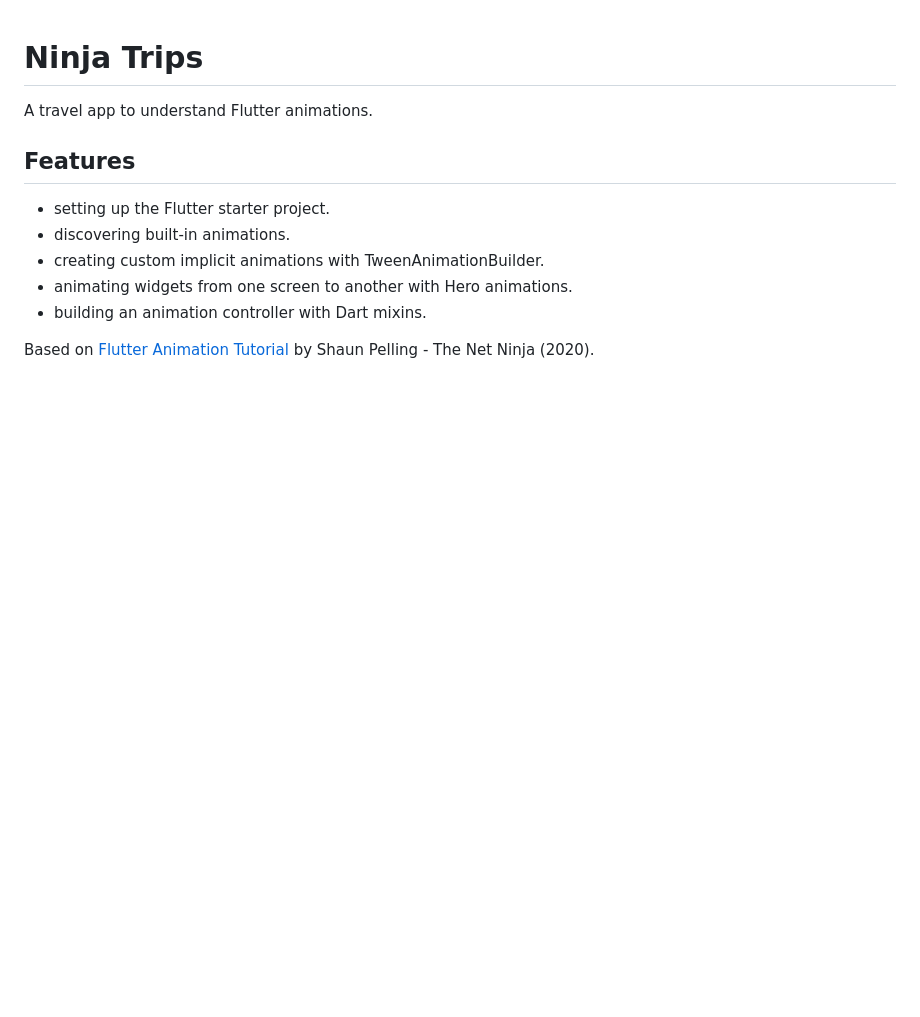
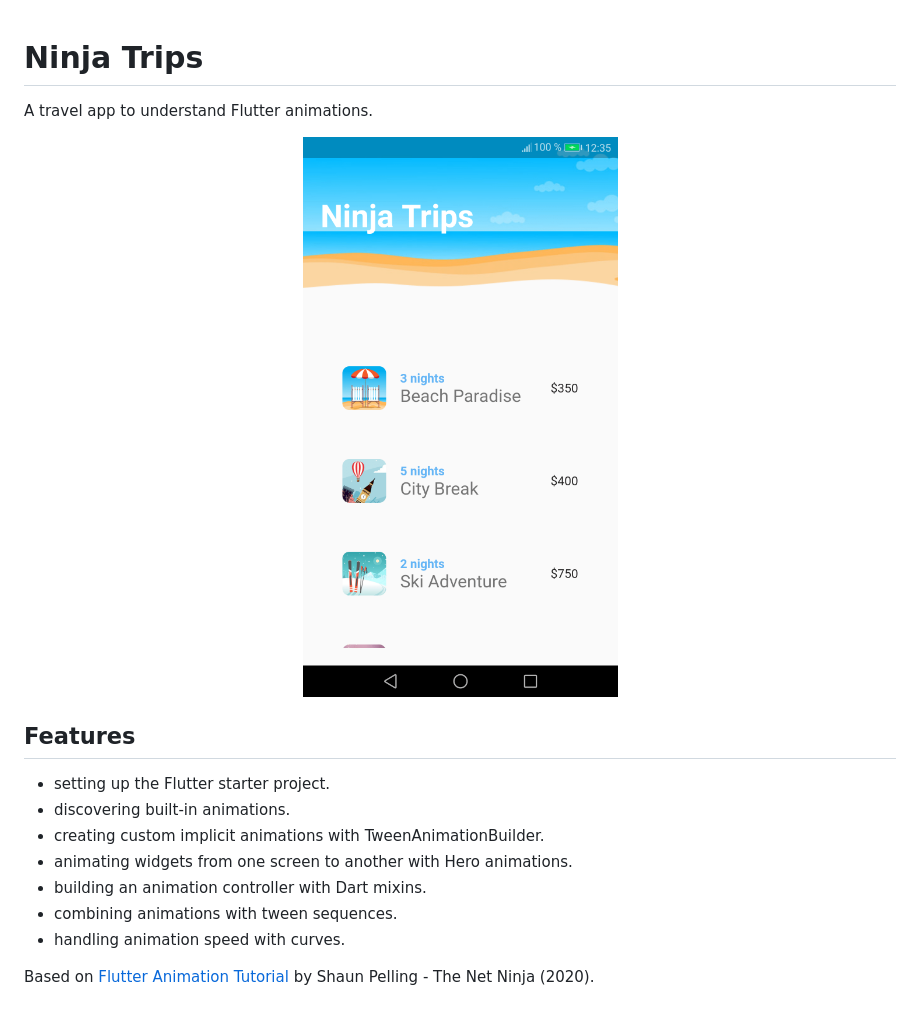
Before and after one commit to solygambas/flutter-projects, a Markdown page: 04-ninja-trips/README.md, the part around the change. GitHub-like rendering; pictures changed too: 04-ninja-trips/screenshot.png (added); blank space fills up the shorter version.

Commit message:
add tween sequences and curves

```diff
--- a/04-ninja-trips/README.md
+++ b/04-ninja-trips/README.md
@@ -2,9 +2,9 @@
 
 A travel app to understand Flutter animations.
 
-<!-- <p align="center">
+<p align="center">
         <img src="screenshot.png" style="width:528px;max-width: 100%;">
-</p> -->
+</p>
 
 ## Features
 
@@ -13,5 +13,7 @@ A travel app to understand Flutter animations.
 - creating custom implicit animations with TweenAnimationBuilder.
 - animating widgets from one screen to another with Hero animations.
 - building an animation controller with Dart mixins.
+- combining animations with tween sequences.
+- handling animation speed with curves.
 
 Based on [Flutter Animation Tutorial](https://www.youtube.com/playlist?list=PL4cUxeGkcC9gP1qg8yj-Jokef29VRCLt1) by Shaun Pelling - The Net Ninja (2020).
```
Also changed, not shown: README.md (+4 -2 lines), 2 other files.
